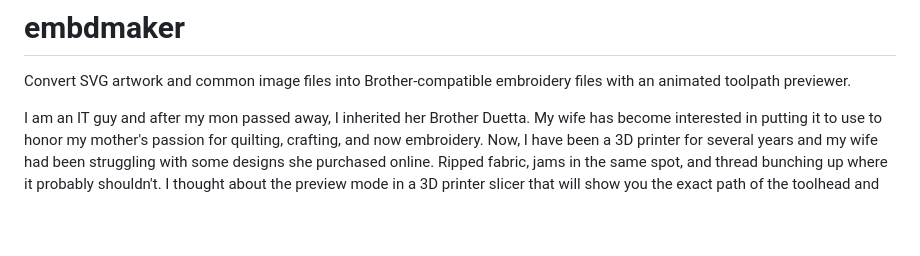
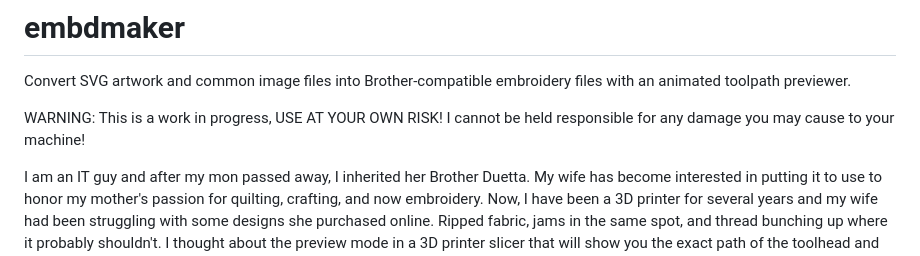
Before and after one commit to mkjohnson/OpenStitch, a Markdown page: README.md, the part around the change. GitHub-like rendering; blank space fills up the shorter version.

Commit message:
Add warning about project status and risks
Added a warning about the project's work in progress status and the associated risks.

```diff
--- a/README.md
+++ b/README.md
@@ -2,6 +2,8 @@
 
 Convert SVG artwork and common image files into Brother-compatible embroidery
 files with an animated toolpath previewer.
+
+WARNING: This is a work in progress, USE AT YOUR OWN RISK! I cannot be held responsible for any damage you may cause to your machine!
 
 I am an IT guy and after my mon passed away, I inherited her Brother Duetta. My wife has become interested in putting it to use to honor my mother's passion for quilting, crafting, and now embroidery. Now, I have been a 3D printer for several years and my wife had been struggling with some designs she purchased online. Ripped fabric, jams in the same spot, and thread bunching up where it probably shouldn't. I thought about the preview mode in a 3D printer slicer that will show you the exact path of the toolhead and filament. This is not unlike thread. So I fired up Codex and started working on this project to help my wife be able to troubleshoot her designs, convert PDF, PNG, SVG, and JPG files to PES files, and to honor my mother's legacy of a lifetime of crafting. I never realized that my mom was a tinkerer and builder until after she passed away. So, for this is dedicated to both my wife, Michelle and my mother Renee. Love you always!
 
```
